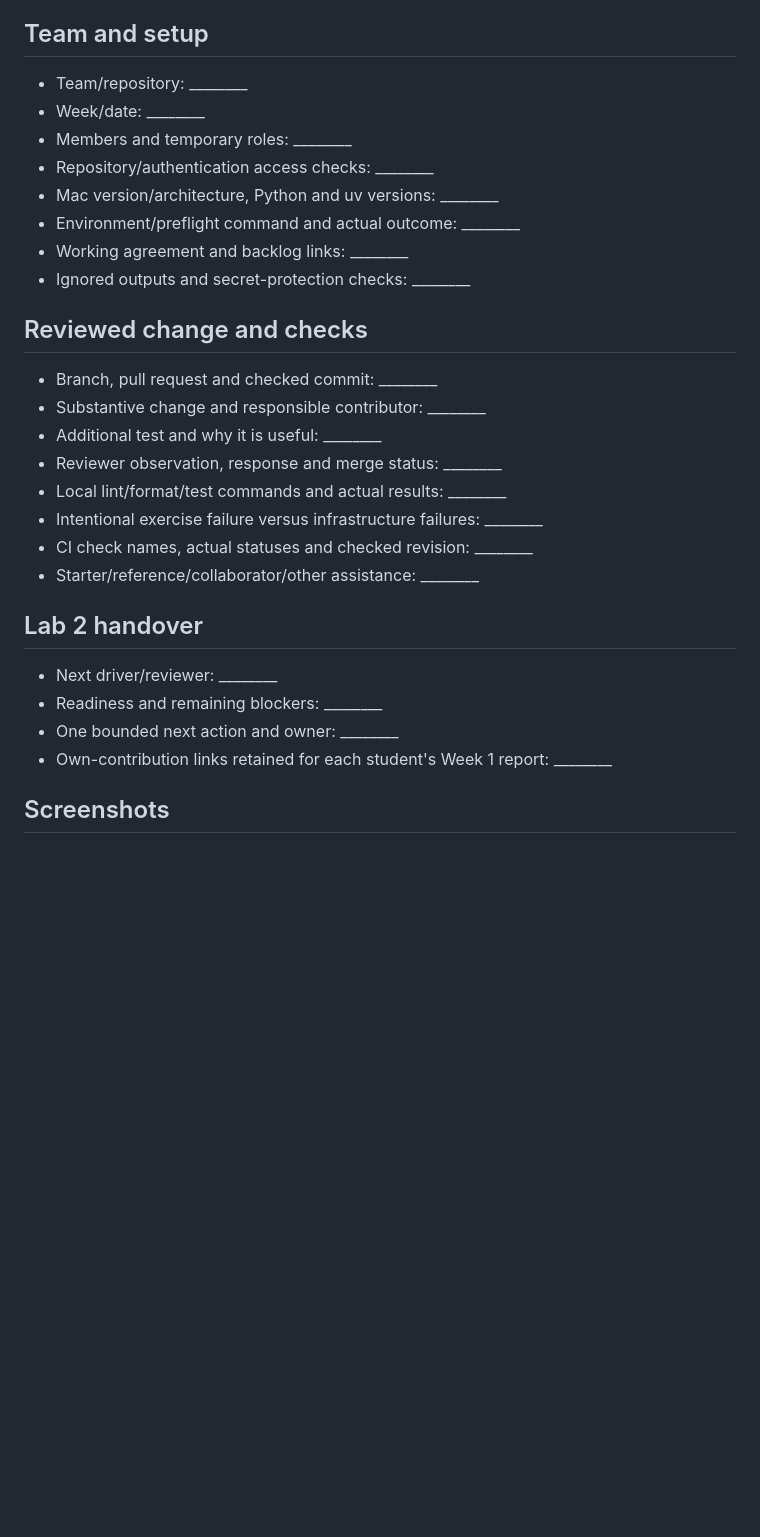
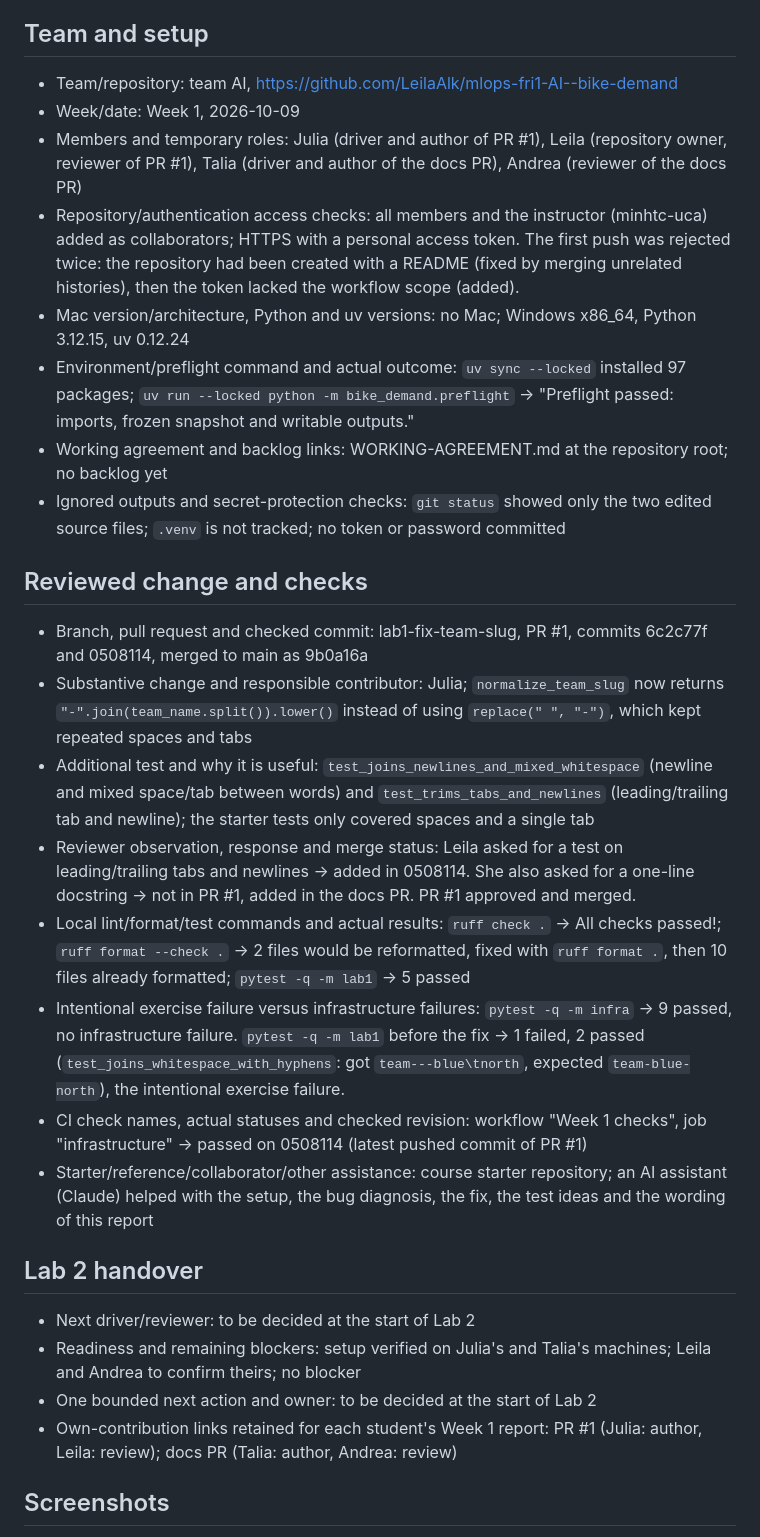
Before and after one commit to LeilaAlk/mlops-fri1-AI--bike-demand, a Markdown page: reports/lab-01.md, the part around one of its changes. GitHub-like rendering; blank space fills up the shorter version.

```diff
--- a/reports/lab-01.md
+++ b/reports/lab-01.md
@@ -5,32 +5,32 @@ not an individual's graded Week 1 report.
 
 ## Team and setup
 
-- Team/repository: ________
-- Week/date: ________
-- Members and temporary roles: ________
-- Repository/authentication access checks: ________
-- Mac version/architecture, Python and uv versions: ________
-- Environment/preflight command and actual outcome: ________
-- Working agreement and backlog links: ________
-- Ignored outputs and secret-protection checks: ________
+- Team/repository: team AI, https://github.com/LeilaAlk/mlops-fri1-AI--bike-demand
+- Week/date: Week 1, 2026-10-09
+- Members and temporary roles: Julia (driver and author of PR #1), Leila (repository owner, reviewer of PR #1), Talia (driver and author of the docs PR), Andrea (reviewer of the docs PR)
+- Repository/authentication access checks: all members and the instructor (minhtc-uca) added as collaborators; HTTPS with a personal access token. The first push was rejected twice: the repository had been created with a README (fixed by merging unrelated histories), then the token lacked the workflow scope (added).
+- Mac version/architecture, Python and uv versions: no Mac; Windows x86_64, Python 3.12.15, uv 0.12.24
+- Environment/preflight command and actual outcome: `uv sync --locked` installed 97 packages; `uv run --locked python -m bike_demand.preflight` -> "Preflight passed: imports, frozen snapshot and writable outputs."
+- Working agreement and backlog links: WORKING-AGREEMENT.md at the repository root; no backlog yet
+- Ignored outputs and secret-protection checks: `git status` showed only the two edited source files; `.venv` is not tracked; no token or password committed
 
 ## Reviewed change and checks
 
-- Branch, pull request and checked commit: ________
-- Substantive change and responsible contributor: ________
-- Additional test and why it is useful: ________
-- Reviewer observation, response and merge status: ________
-- Local lint/format/test commands and actual results: ________
-- Intentional exercise failure versus infrastructure failures: ________
-- CI check names, actual statuses and checked revision: ________
-- Starter/reference/collaborator/other assistance: ________
+- Branch, pull request and checked commit: lab1-fix-team-slug, PR #1, commits 6c2c77f and 0508114, merged to main as 9b0a16a
+- Substantive change and responsible contributor: Julia; `normalize_team_slug` now returns `"-".join(team_name.split()).lower()` instead of using `replace(" ", "-")`, which kept repeated spaces and tabs
+- Additional test and why it is useful: `test_joins_newlines_and_mixed_whitespace` (newline and mixed space/tab between words) and `test_trims_tabs_and_newlines` (leading/trailing tab and newline); the starter tests only covered spaces and a single tab
+- Reviewer observation, response and merge status: Leila asked for a test on leading/trailing tabs and newlines -> added in 0508114. She also asked for a one-line docstring -> not in PR #1, added in the docs PR. PR #1 approved and merged.
+- Local lint/format/test commands and actual results: `ruff check .` -> All checks passed!; `ruff format --check .` -> 2 files would be reformatted, fixed with `ruff format .`, then 10 files already formatted; `pytest -q -m lab1` -> 5 passed
+- Intentional exercise failure versus infrastructure failures: `pytest -q -m infra` -> 9 passed, no infrastructure failure. `pytest -q -m lab1` before the fix -> 1 failed, 2 passed (`test_joins_whitespace_with_hyphens`: got `team---blue\tnorth`, expected `team-blue-north`), the intentional exercise failure.
+- CI check names, actual statuses and checked revision: workflow "Week 1 checks", job "infrastructure" -> passed on 0508114 (latest pushed commit of PR #1)
+- Starter/reference/collaborator/other assistance: course starter repository; an AI assistant (Claude) helped with the setup, the bug diagnosis, the fix, the test ideas and the wording of this report
 
 ## Lab 2 handover
 
-- Next driver/reviewer: ________
-- Readiness and remaining blockers: ________
-- One bounded next action and owner: ________
-- Own-contribution links retained for each student's Week 1 report: ________
+- Next driver/reviewer: to be decided at the start of Lab 2
+- Readiness and remaining blockers: setup verified on Julia's and Talia's machines; Leila and Andrea to confirm theirs; no blocker
+- One bounded next action and owner: to be decided at the start of Lab 2
+- Own-contribution links retained for each student's Week 1 report: PR #1 (Julia: author, Leila: review); docs PR (Talia: author, Andrea: review)
 
 ## Screenshots
 
```
Also changed, not shown: other parts of reports/lab-01.md (+8 -1 lines), WORKING-AGREEMENT.md (+7 -7 lines), reports/week-01-team.md (+43 -2 lines), reports/images/lab-01-fail.png (added), reports/images/lab-01-pass.png (added), reports/images/lab-01-pr-checks.png (added), 1 other file.
